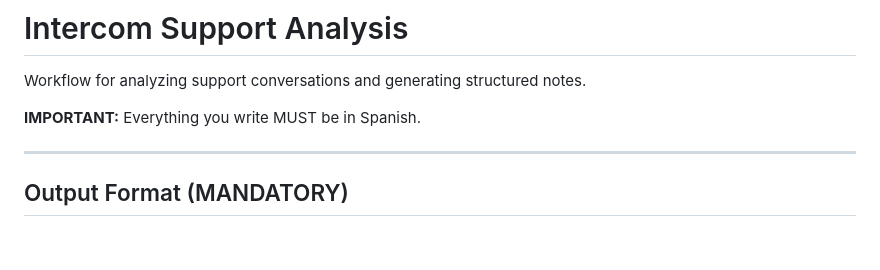
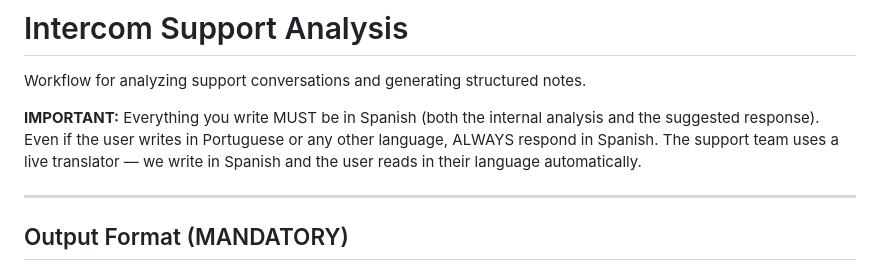
Before and after one commit to Sytex/agent-skills, a Markdown page: skills/intercom-support/SKILL.md, the part around the change. Rendered like a GitHub page; blank space fills up the shorter version.

Commit message:
fix: always respond in Spanish regardless of user language
The team uses Intercom's live translator — they write in Spanish
and users read in their own language. If Kadmos responds in Portuguese,
the team can't understand it.

Co-Authored-By: Claude Opus 4.6 <noreply@anthropic.com>

```diff
--- a/skills/intercom-support/SKILL.md
+++ b/skills/intercom-support/SKILL.md
@@ -7,7 +7,7 @@ description: Analyze Intercom support conversations and generate structured note
 
 Workflow for analyzing support conversations and generating structured notes.
 
-**IMPORTANT:** Everything you write MUST be in Spanish.
+**IMPORTANT:** Everything you write MUST be in Spanish (both the internal analysis and the suggested response). Even if the user writes in Portuguese or any other language, ALWAYS respond in Spanish. The support team uses a live translator — we write in Spanish and the user reads in their language automatically.
 
 ---
 
```
